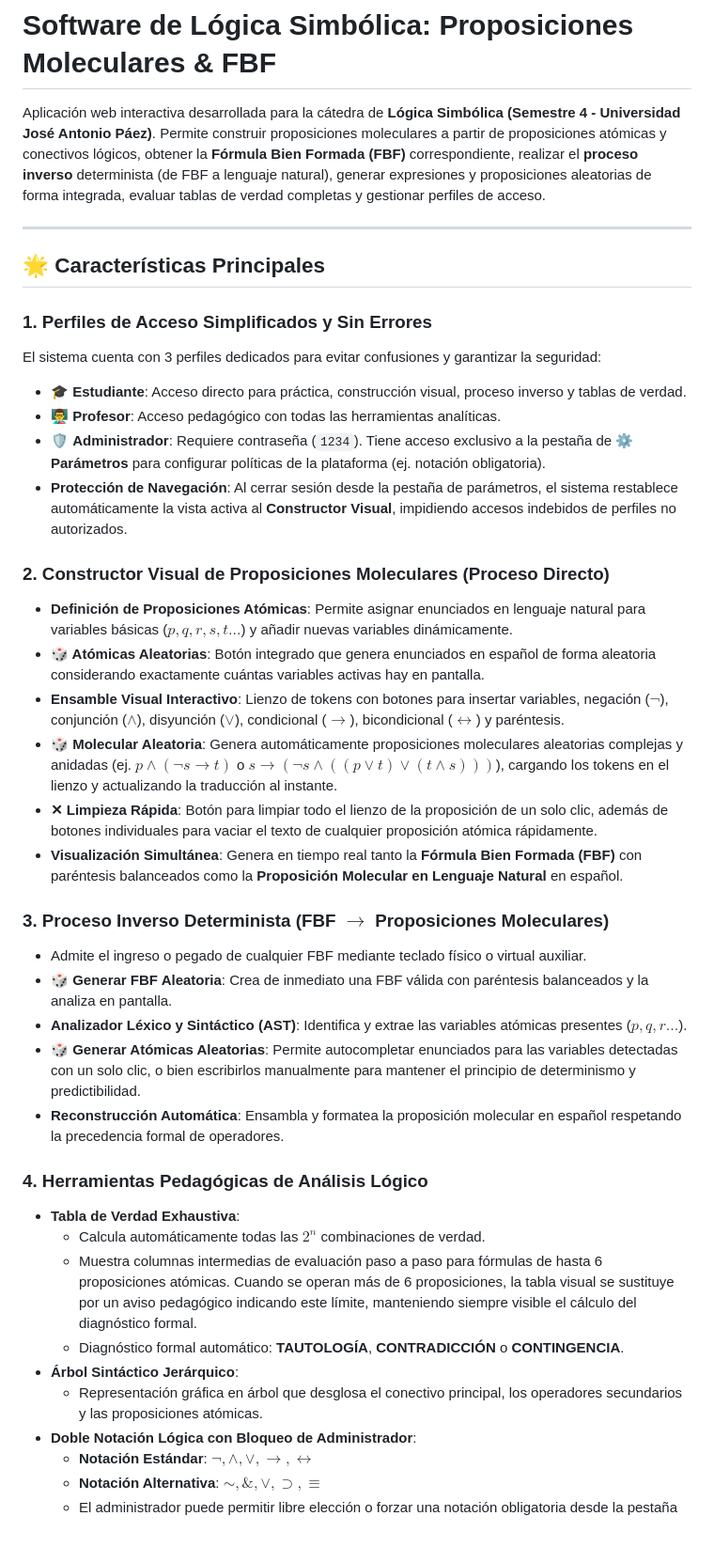
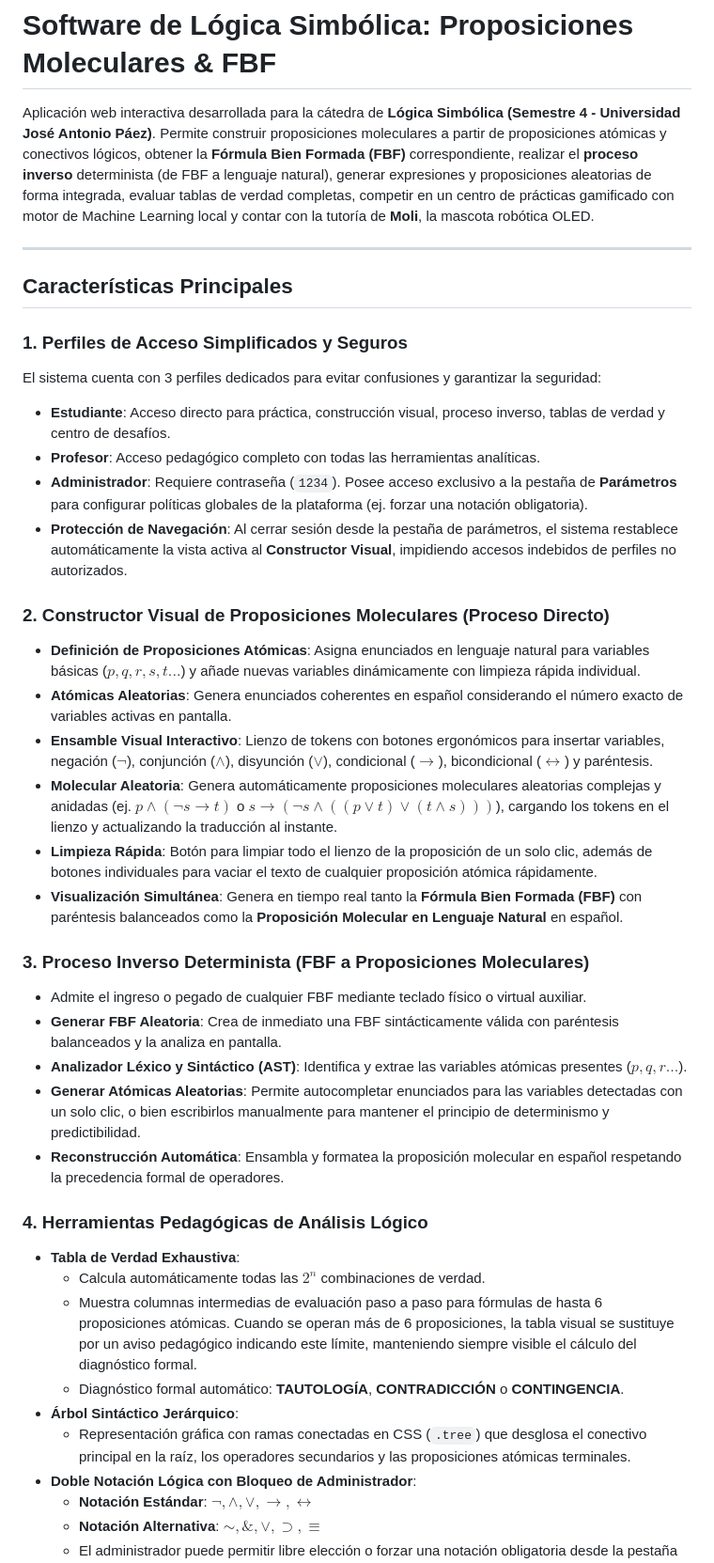
Before and after one commit to itsluuis/First-order-logic, a Markdown page: README.md, the part around one of its changes. Shown at 94% size. Drawn GitHub-style; blank space fills up the shorter version.

```diff
--- a/README.md
+++ b/README.md
@@ -1,31 +1,31 @@
 # Software de Lógica Simbólica: Proposiciones Moleculares & FBF
 
-Aplicación web interactiva desarrollada para la cátedra de **Lógica Simbólica (Semestre 4 - Universidad José Antonio Páez)**. Permite construir proposiciones moleculares a partir de proposiciones atómicas y conectivos lógicos, obtener la **Fórmula Bien Formada (FBF)** correspondiente, realizar el **proceso inverso** determinista (de FBF a lenguaje natural), generar expresiones y proposiciones aleatorias de forma integrada, evaluar tablas de verdad completas y gestionar perfiles de acceso.
+Aplicación web interactiva desarrollada para la cátedra de **Lógica Simbólica (Semestre 4 - Universidad José Antonio Páez)**. Permite construir proposiciones moleculares a partir de proposiciones atómicas y conectivos lógicos, obtener la **Fórmula Bien Formada (FBF)** correspondiente, realizar el **proceso inverso** determinista (de FBF a lenguaje natural), generar expresiones y proposiciones aleatorias de forma integrada, evaluar tablas de verdad completas, competir en un centro de prácticas gamificado con motor de Machine Learning local y contar con la tutoría de **Moli**, la mascota robótica OLED.
 
 ---
 
-## 🌟 Características Principales
+## Características Principales
 
-### 1. Perfiles de Acceso Simplificados y Sin Errores
+### 1. Perfiles de Acceso Simplificados y Seguros
 El sistema cuenta con 3 perfiles dedicados para evitar confusiones y garantizar la seguridad:
-- 🎓 **Estudiante**: Acceso directo para práctica, construcción visual, proceso inverso y tablas de verdad.
-- 👨‍🏫 **Profesor**: Acceso pedagógico con todas las herramientas analíticas.
-- 🛡️ **Administrador**: Requiere contraseña (`1234`). Tiene acceso exclusivo a la pestaña de **⚙️ Parámetros** para configurar políticas de la plataforma (ej. notación obligatoria).
+- **Estudiante**: Acceso directo para práctica, construcción visual, proceso inverso, tablas de verdad y centro de desafíos.
+- **Profesor**: Acceso pedagógico completo con todas las herramientas analíticas.
+- **Administrador**: Requiere contraseña (`1234`). Posee acceso exclusivo a la pestaña de **Parámetros** para configurar políticas globales de la plataforma (ej. forzar una notación obligatoria).
 - **Protección de Navegación**: Al cerrar sesión desde la pestaña de parámetros, el sistema restablece automáticamente la vista activa al **Constructor Visual**, impidiendo accesos indebidos de perfiles no autorizados.
 
 ### 2. Constructor Visual de Proposiciones Moleculares (Proceso Directo)
-- **Definición de Proposiciones Atómicas**: Permite asignar enunciados en lenguaje natural para variables básicas ($p, q, r, s, t...$) y añadir nuevas variables dinámicamente.
-- **🎲 Atómicas Aleatorias**: Botón integrado que genera enunciados en español de forma aleatoria considerando exactamente cuántas variables activas hay en pantalla.
-- **Ensamble Visual Interactivo**: Lienzo de tokens con botones para insertar variables, negación ($\neg$), conjunción ($\land$), disyunción ($\lor$), condicional ($\to$), bicondicional ($\leftrightarrow$) y paréntesis.
-- **🎲 Molecular Aleatoria**: Genera automáticamente proposiciones moleculares aleatorias complejas y anidadas (ej. $p \land (\neg s \to t)$ o $s \to (\neg s \land ((p \lor t) \lor (t \land s)))$), cargando los tokens en el lienzo y actualizando la traducción al instante.
-- **✕ Limpieza Rápida**: Botón para limpiar todo el lienzo de la proposición de un solo clic, además de botones individuales para vaciar el texto de cualquier proposición atómica rápidamente.
+- **Definición de Proposiciones Atómicas**: Asigna enunciados en lenguaje natural para variables básicas ($p, q, r, s, t...$) y añade nuevas variables dinámicamente con limpieza rápida individual.
+- **Atómicas Aleatorias**: Genera enunciados coherentes en español considerando el número exacto de variables activas en pantalla.
+- **Ensamble Visual Interactivo**: Lienzo de tokens con botones ergonómicos para insertar variables, negación ($\neg$), conjunción ($\land$), disyunción ($\lor$), condicional ($\to$), bicondicional ($\leftrightarrow$) y paréntesis.
+- **Molecular Aleatoria**: Genera automáticamente proposiciones moleculares aleatorias complejas y anidadas (ej. $p \land (\neg s \to t)$ o $s \to (\neg s \land ((p \lor t) \lor (t \land s)))$), cargando los tokens en el lienzo y actualizando la traducción al instante.
+- **Limpieza Rápida**: Botón para limpiar todo el lienzo de la proposición de un solo clic, además de botones individuales para vaciar el texto de cualquier proposición atómica rápidamente.
 - **Visualización Simultánea**: Genera en tiempo real tanto la **Fórmula Bien Formada (FBF)** con paréntesis balanceados como la **Proposición Molecular en Lenguaje Natural** en español.
 
-### 3. Proceso Inverso Determinista (FBF $\to$ Proposiciones Moleculares)
+### 3. Proceso Inverso Determinista (FBF a Proposiciones Moleculares)
 - Admite el ingreso o pegado de cualquier FBF mediante teclado físico o virtual auxiliar.
-- **🎲 Generar FBF Aleatoria**: Crea de inmediato una FBF válida con paréntesis balanceados y la analiza en pantalla.
+- **Generar FBF Aleatoria**: Crea de inmediato una FBF sintácticamente válida con paréntesis balanceados y la analiza en pantalla.
 - **Analizador Léxico y Sintáctico (AST)**: Identifica y extrae las variables atómicas presentes ($p, q, r...$).
-- **🎲 Generar Atómicas Aleatorias**: Permite autocompletar enunciados para las variables detectadas con un solo clic, o bien escribirlos manualmente para mantener el principio de determinismo y predictibilidad.
+- **Generar Atómicas Aleatorias**: Permite autocompletar enunciados para las variables detectadas con un solo clic, o bien escribirlos manualmente para mantener el principio de determinismo y predictibilidad.
 - **Reconstrucción Automática**: Ensambla y formatea la proposición molecular en español respetando la precedencia formal de operadores.
 
 ### 4. Herramientas Pedagógicas de Análisis Lógico
@@ -34,7 +34,7 @@ El sistema cuenta con 3 perfiles dedicados para evitar confusiones y garantizar
   - Muestra columnas intermedias de evaluación paso a paso para fórmulas de hasta 6 proposiciones atómicas. Cuando se operan más de 6 proposiciones, la tabla visual se sustituye por un aviso pedagógico indicando este límite, manteniendo siempre visible el cálculo del diagnóstico formal.
   - Diagnóstico formal automático: **TAUTOLOGÍA**, **CONTRADICCIÓN** o **CONTINGENCIA**.
 - **Árbol Sintáctico Jerárquico**:
-  - Representación gráfica en árbol que desglosa el conectivo principal, los operadores secundarios y las proposiciones atómicas.
+  - Representación gráfica con ramas conectadas en CSS (`.tree`) que desglosa el conectivo principal en la raíz, los operadores secundarios y las proposiciones atómicas terminales.
 - **Doble Notación Lógica con Bloqueo de Administrador**:
   - **Notación Estándar**: $\neg, \land, \lor, \to, \leftrightarrow$
   - **Notación Alternativa**: $\sim, \&, \lor, \supset, \equiv$
```
Also changed, not shown: other parts of README.md (+71 -33 lines).
